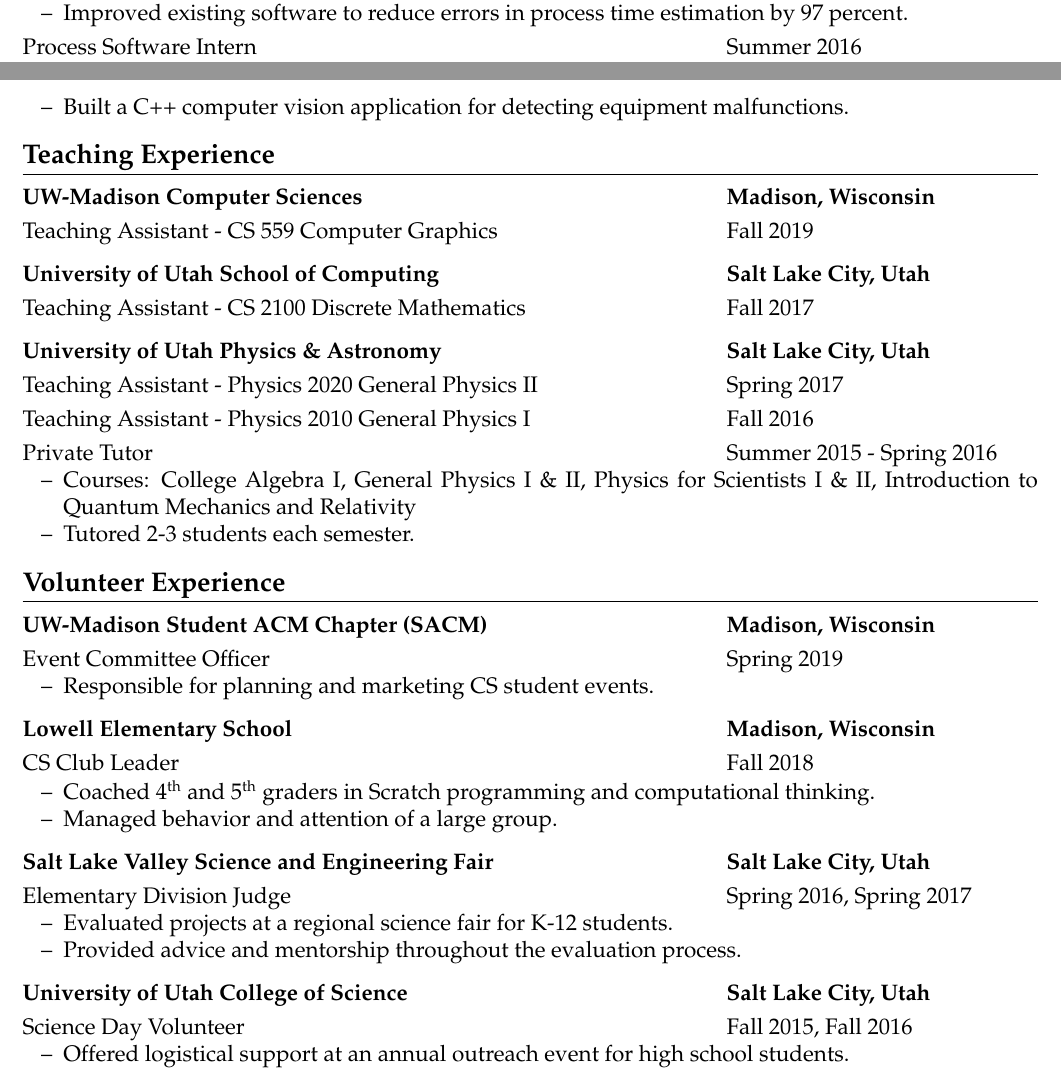
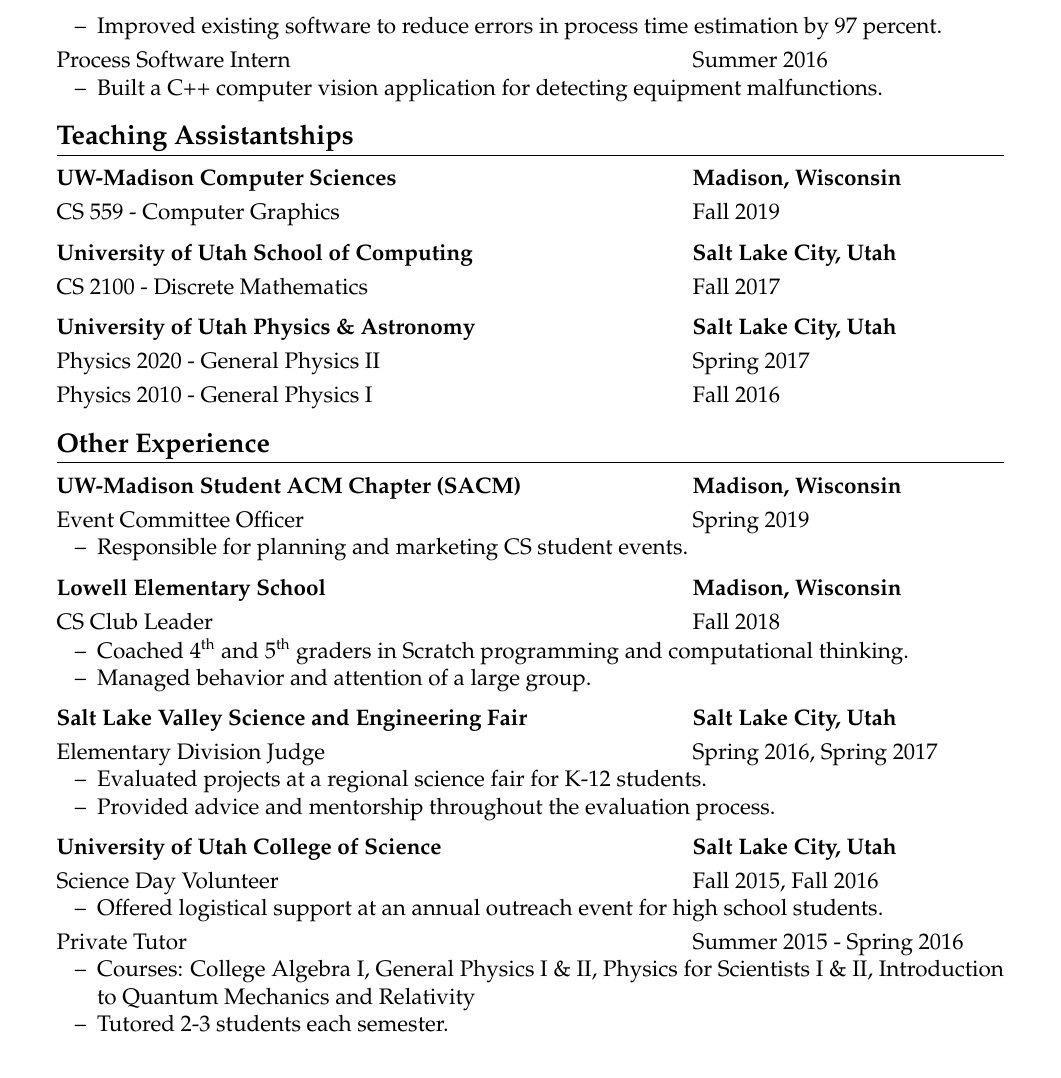
Before and after one commit to mattdutson/website, a LaTeX CV (assets/resume_long.tex, which reads assets/resume_preamble.tex): two parts of pages 1 and 2 of 2 before the commit and part of page 2 of 2 after it, the two joined at a grey line, cut so that both start at the same text. Compiled offline with pdfLaTeX.

Commit message:
Resume formatting tweaks

```diff
--- a/assets/resume_long.tex
+++ b/assets/resume_long.tex
@@ -99,34 +94,27 @@
     \item Built a C++ computer vision application for detecting equipment malfunctions.
 \end{itemize}
 
-
-\section*{Teaching Experience}
+\section*{Teaching Assistantships}
 
 \begin{tab1} UW-Madison Computer Sciences \> Madison, Wisconsin \end{tab1}
 
-\begin{tab2} Teaching Assistant - CS 559 Computer Graphics \> Fall 2019 \end{tab2}
+\begin{tab2} CS 559 - Computer Graphics \> Fall 2019 \end{tab2}
 
 \blockskip
 
 \begin{tab1} University of Utah School of Computing \> Salt Lake City, Utah \end{tab1}
 
-\begin{tab2} Teaching Assistant - CS 2100 Discrete Mathematics \> Fall 2017 \end{tab2}
+\begin{tab2} CS 2100 - Discrete Mathematics \> Fall 2017 \end{tab2}
+
 \blockskip
 
 \begin{tab1} University of Utah Physics \& Astronomy \> Salt Lake City, Utah \end{tab1}
 
-\begin{tab2} Teaching Assistant - Physics 2020 General Physics II \> Spring 2017 \end{tab2}
+\begin{tab2} Physics 2020 - General Physics II \> Spring 2017 \end{tab2}
 
-\begin{tab2} Teaching Assistant - Physics 2010 General Physics I \> Fall 2016 \end{tab2}
+\begin{tab2} Physics 2010 - General Physics I \> Fall 2016 \end{tab2}
 
-\begin{tab2} Private Tutor \> Summer 2015 - Spring 2016 \end{tab2}
-\begin{itemize}
-    \item Courses: College Algebra I, General Physics I \& II, Physics for Scientists I \& II, Introduction to Quantum Mechanics and Relativity
-    \item Tutored 2-3 students each semester.
-\end{itemize}
-
-
-\section*{Volunteer Experience}
+\section*{Other Experience}
 
 \begin{tab1} UW-Madison Student ACM Chapter (SACM) \> Madison, Wisconsin \end{tab1}
 
@@ -164,4 +152,10 @@
     \item Offered logistical support at an annual outreach event for high school students.
 \end{itemize}
 
+\begin{tab2} Private Tutor \> Summer 2015 - Spring 2016 \end{tab2}
+\begin{itemize}
+    \item Courses: College Algebra I, General Physics I \& II, Physics for Scientists I \& II, Introduction to Quantum Mechanics and Relativity
+    \item Tutored 2-3 students each semester.
+\end{itemize}
+
 \end{document}
--- a/assets/resume_preamble.tex
+++ b/assets/resume_preamble.tex
@@ -1,6 +1,6 @@
 \documentclass[12pt]{article}
 
-\usepackage[letterpaper, margin=0.5in]{geometry}
+\usepackage[letterpaper, margin=0.75in]{geometry}
 
 \usepackage{titlesec}
 \titleformat{\section}
@@ -15,9 +15,9 @@
 \renewcommand{\labelitemi}{--}
 \setlist[itemize]{noitemsep, topsep=0em, leftmargin=0.3in}
 
-\newcommand{\blockskip}{\vspace{0.7em}}
+\newcommand{\blockskip}{\vspace{0.6em}}
 
-\newcommand{\tabsize}{\hspace{5.2in}}
+\newcommand{\tabsize}{\hspace{4.7in}}
 
 \newenvironment{tab1}
     {\bfseries \begin{tabbing} \tabsize \= \kill}{\end{tabbing}}
```
Also changed, not shown: assets/resume.tex (+1 -6 lines), assets/resume.pdf, assets/resume_long.pdf, assets/resume_long.tex (7 more changed lines).
